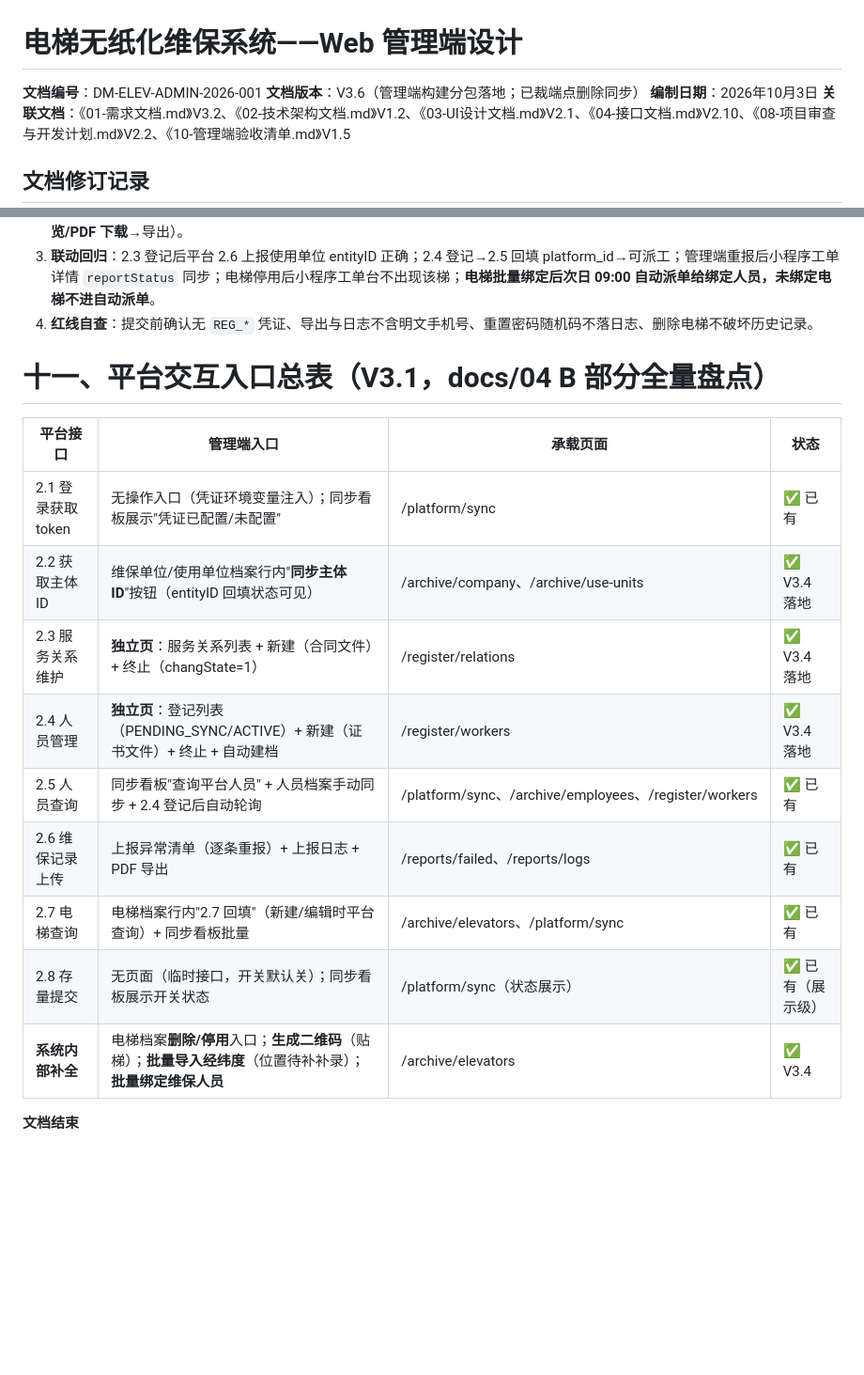
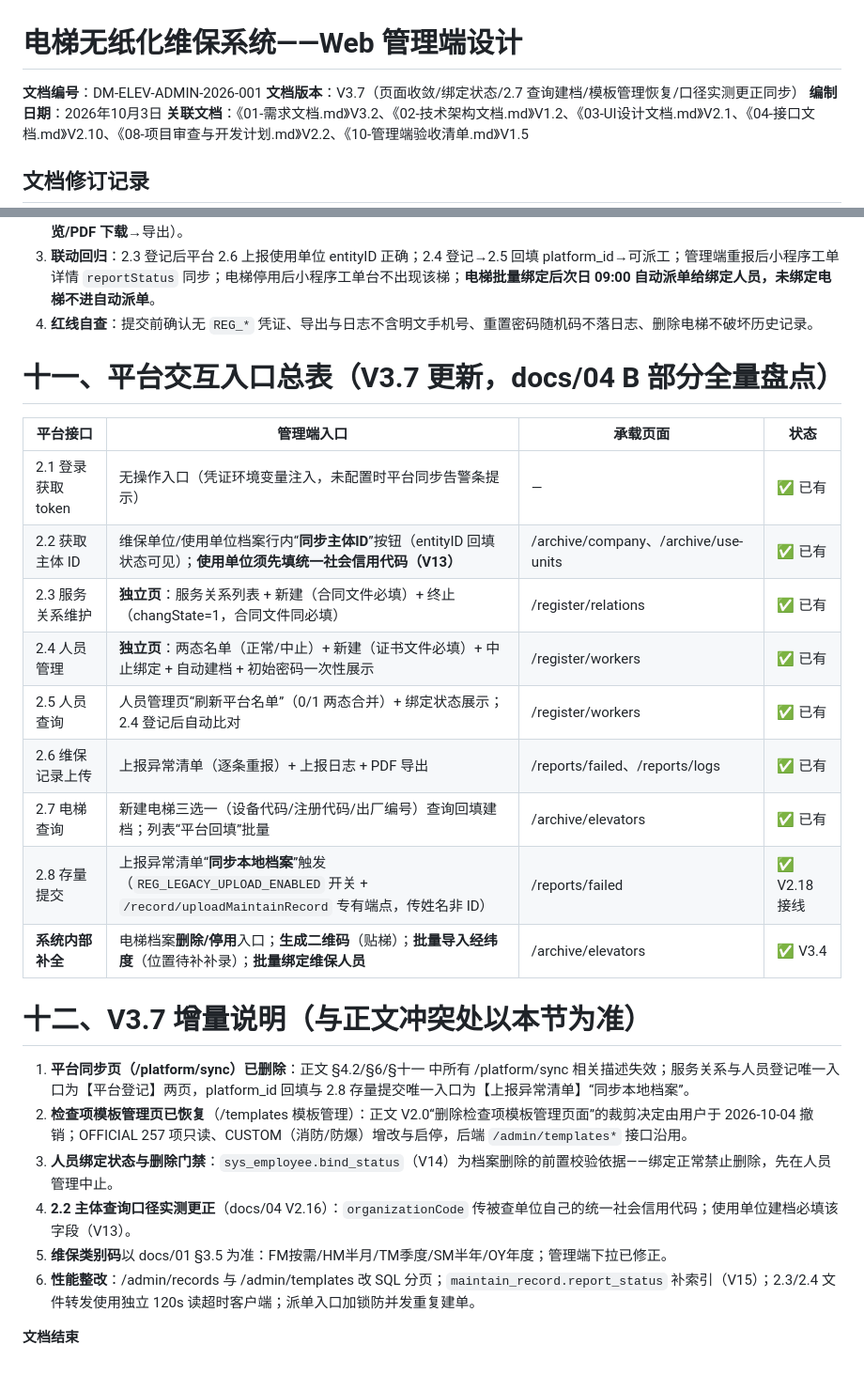
Before and after one commit to MING92-sudo/miniprogram-1, a Markdown page: docs/09-管理端设计.md, 2 parts joined by grey strips. Shown at 94% size. GitHub-like rendering; blank space fills up the shorter version.

Commit message:
docs: 管理端设计同步 V3.7（页面收敛/绑定状态/2.7 建档/模板管理/口径更正）

```diff
--- a/docs/09-管理端设计.md
+++ b/docs/09-管理端设计.md
@@ -1,7 +1,7 @@
 # 电梯无纸化维保系统——Web 管理端设计
 
 **文档编号**：DM-ELEV-ADMIN-2026-001
-**文档版本**：V3.6（管理端构建分包落地；已裁端点删除同步）
+**文档版本**：V3.7（页面收敛/绑定状态/2.7 查询建档/模板管理恢复/口径实测更正同步）
 **编制日期**：2026年10月3日
 **关联文档**：《01-需求文档.md》V3.2、《02-技术架构文档.md》V1.2、《03-UI设计文档.md》V2.1、《04-接口文档.md》V2.10、《08-项目审查与开发计划.md》V2.2、《10-管理端验收清单.md》V1.5
 
@@ -517,18 +518,29 @@ GET  /admin/records/{id}/export-pdf     # 维保记录 PDF 导出
 3. **联动回归**：2.3 登记后平台 2.6 上报使用单位 entityID 正确；2.4 登记→2.5 回填 platform_id→可派工；管理端重报后小程序工单详情 `reportStatus` 同步；电梯停用后小程序工单台不出现该梯；**电梯批量绑定后次日 09:00 自动派单给绑定人员，未绑定电梯不进自动派单**。
 4. **红线自查**：提交前确认无 `REG_*` 凭证、导出与日志不含明文手机号、重置密码随机码不落日志、删除电梯不破坏历史记录。
 
-# 十一、平台交互入口总表（V3.1，docs/04 B 部分全量盘点）
+
+# 十一、平台交互入口总表（V3.7 更新，docs/04 B 部分全量盘点）
 
 | 平台接口 | 管理端入口 | 承载页面 | 状态 |
 |---|---|---|---|
-| 2.1 登录获取 token | 无操作入口（凭证环境变量注入）；同步看板展示"凭证已配置/未配置" | /platform/sync | ✅ 已有 |
-| 2.2 获取主体 ID | 维保单位/使用单位档案行内"**同步主体ID**"按钮（entityID 回填状态可见） | /archive/company、/archive/use-units | ✅ V3.4 落地 |
-| 2.3 服务关系维护 | **独立页**：服务关系列表 + 新建（合同文件）+ 终止（changState=1） | /register/relations | ✅ V3.4 落地 |
-| 2.4 人员管理 | **独立页**：登记列表（PENDING_SYNC/ACTIVE）+ 新建（证书文件）+ 终止 + 自动建档 | /register/workers | ✅ V3.4 落地 |
-| 2.5 人员查询 | 同步看板"查询平台人员" + 人员档案手动同步 + 2.4 登记后自动轮询 | /platform/sync、/archive/employees、/register/workers | ✅ 已有 |
+| 2.1 登录获取 token | 无操作入口（凭证环境变量注入，未配置时平台同步告警条提示） | — | ✅ 已有 |
+| 2.2 获取主体 ID | 维保单位/使用单位档案行内“**同步主体ID**”按钮（entityID 回填状态可见）；**使用单位须先填统一社会信用代码（V13）** | /archive/company、/archive/use-units | ✅ 已有 |
+| 2.3 服务关系维护 | **独立页**：服务关系列表 + 新建（合同文件必填）+ 终止（changState=1，合同文件同必填） | /register/relations | ✅ 已有 |
+| 2.4 人员管理 | **独立页**：两态名单（正常/中止）+ 新建（证书文件必填）+ 中止绑定 + 自动建档 + 初始密码一次性展示 | /register/workers | ✅ 已有 |
+| 2.5 人员查询 | 人员管理页“刷新平台名单”（0/1 两态合并）+ 绑定状态展示；2.4 登记后自动比对 | /register/workers | ✅ 已有 |
 | 2.6 维保记录上传 | 上报异常清单（逐条重报）+ 上报日志 + PDF 导出 | /reports/failed、/reports/logs | ✅ 已有 |
-| 2.7 电梯查询 | 电梯档案行内"2.7 回填"（新建/编辑时平台查询）+ 同步看板批量 | /archive/elevators、/platform/sync | ✅ 已有 |
-| 2.8 存量提交 | 无页面（临时接口，开关默认关）；同步看板展示开关状态 | /platform/sync（状态展示） | ✅ 已有（展示级） |
+| 2.7 电梯查询 | 新建电梯三选一（设备代码/注册代码/出厂编号）查询回填建档；列表“平台回填”批量 | /archive/elevators | ✅ 已有 |
+| 2.8 存量提交 | 上报异常清单“**同步本地档案**”触发（`REG_LEGACY_UPLOAD_ENABLED` 开关 + `/record/uploadMaintainRecord` 专有端点，传姓名非 ID） | /reports/failed | ✅ V2.18 接线 |
 | **系统内部补全** | 电梯档案**删除/停用**入口；**生成二维码**（贴梯）；**批量导入经纬度**（位置待补补录）；**批量绑定维保人员** | /archive/elevators | ✅ V3.4 |
 
+
+# 十二、V3.7 增量说明（与正文冲突处以本节为准）
+
+1. **平台同步页（/platform/sync）已删除**：正文 §4.2/§6/§十一 中所有 /platform/sync 相关描述失效；服务关系与人员登记唯一入口为【平台登记】两页，platform_id 回填与 2.8 存量提交唯一入口为【上报异常清单】“同步本地档案”。
+2. **检查项模板管理页已恢复**（/templates 模板管理）：正文 V2.0“删除检查项模板管理页面”的裁剪决定由用户于 2026-10-04 撤销；OFFICIAL 257 项只读、CUSTOM（消防/防爆）增改与启停，后端 `/admin/templates*` 接口沿用。
+3. **人员绑定状态与删除门禁**：`sys_employee.bind_status`（V14）为档案删除的前置校验依据——绑定正常禁止删除，先在人员管理中止。
+4. **2.2 主体查询口径实测更正**（docs/04 V2.16）：`organizationCode` 传被查单位自己的统一社会信用代码；使用单位建档必填该字段（V13）。
+5. **维保类别码**以 docs/01 §3.5 为准：FM按需/HM半月/TM季度/SM半年/OY年度；管理端下拉已修正。
+6. **性能整改**：/admin/records 与 /admin/templates 改 SQL 分页；`maintain_record.report_status` 补索引（V15）；2.3/2.4 文件转发使用独立 120s 读超时客户端；派单入口加锁防并发重复建单。
+
 **文档结束**
```
Also changed, not shown: other parts of docs/09-管理端设计.md (+1 -0 lines).
